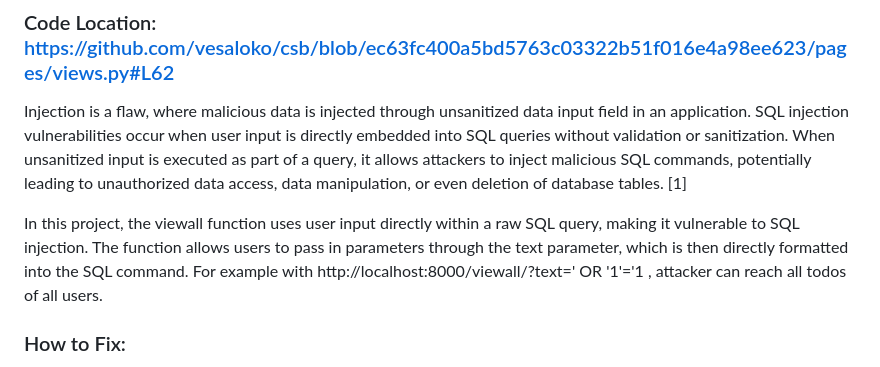
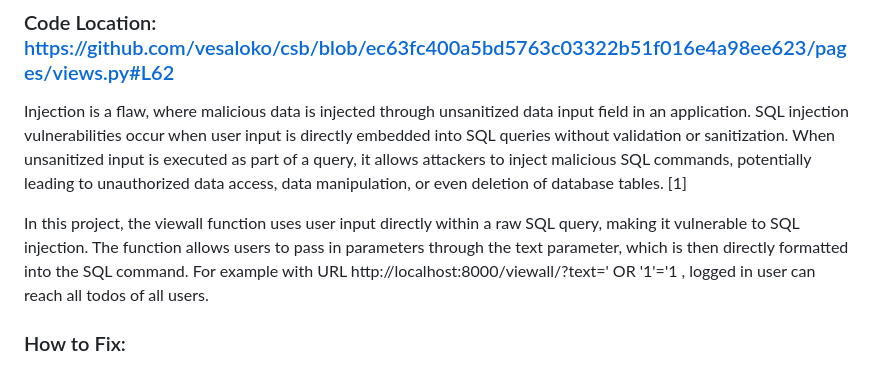
Before and after one commit to vesaloko/csb, a Markdown page: README.md, the part around the change. Drawn GitHub-style.

```diff
--- a/README.md
+++ b/README.md
@@ -19,7 +19,7 @@ bob - squarepants
 
 Injection is a flaw, where malicious data is injected through unsanitized data input field in an application. SQL injection vulnerabilities occur when user input is directly embedded into SQL queries without validation or sanitization. When unsanitized input is executed as part of a query, it allows attackers to inject malicious SQL commands, potentially leading to unauthorized data access, data manipulation, or even deletion of database tables. [1]
 
-In this project, the viewall function uses user input directly within a raw SQL query, making it vulnerable to SQL injection. The function allows users to pass in parameters through the text parameter, which is then directly formatted into the SQL command. For example with http://localhost:8000/viewall/?text=' OR '1'='1 , attacker can reach all todos of all users.
+In this project, the viewall function uses user input directly within a raw SQL query, making it vulnerable to SQL injection. The function allows users to pass in parameters through the text parameter, which is then directly formatted into the SQL command. For example with URL http://localhost:8000/viewall/?text=' OR '1'='1 , logged in user can reach all todos of all users.
 
 ### How to Fix:
 This vulnerability can be fixed by using Django's Object Related Mapping ORM, which includes further protection. In this case, Django’s method filter could be used, as shown in https://github.com/vesaloko/csb/blob/ec63fc400a5bd5763c03322b51f016e4a98ee623/pages/views.py#L63
```
